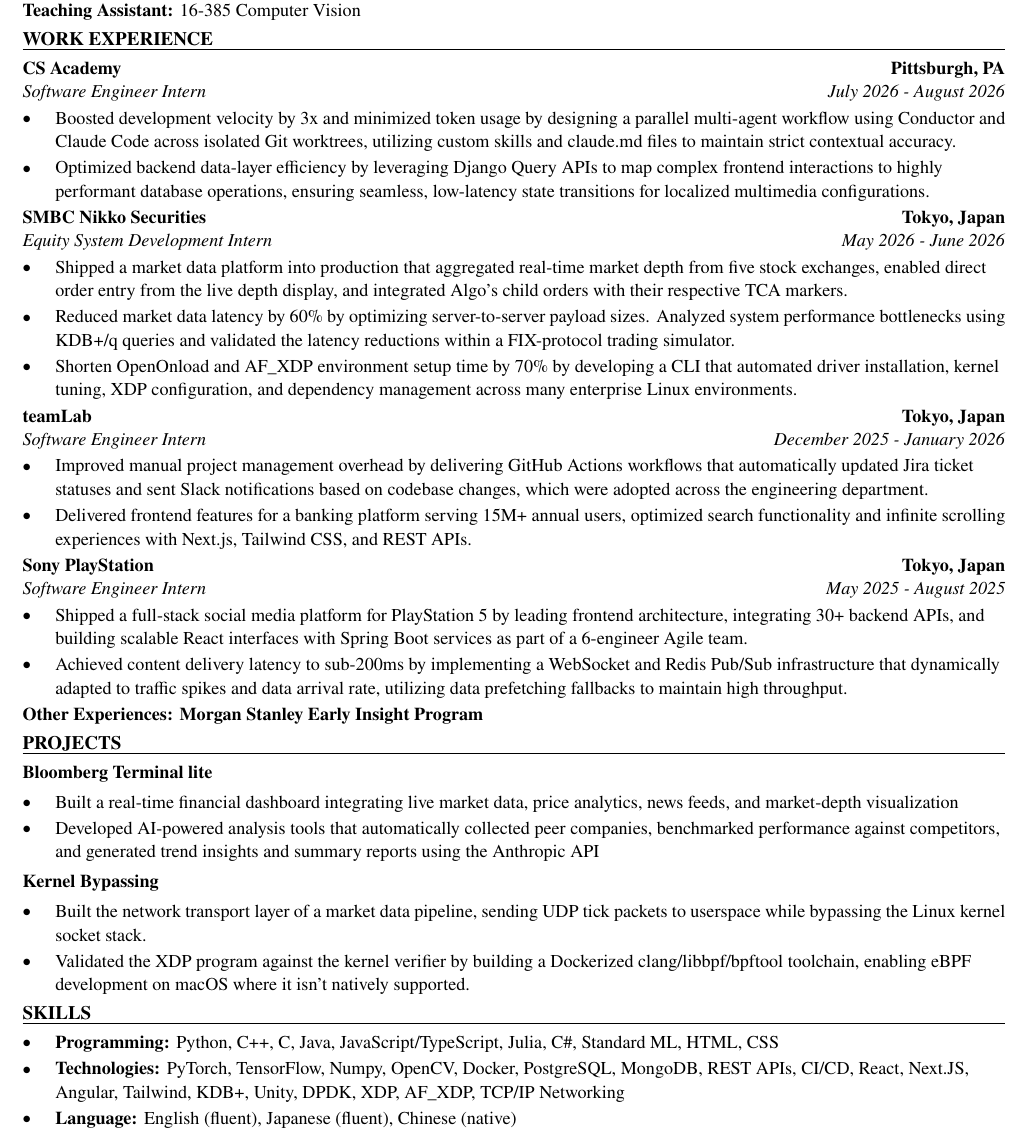
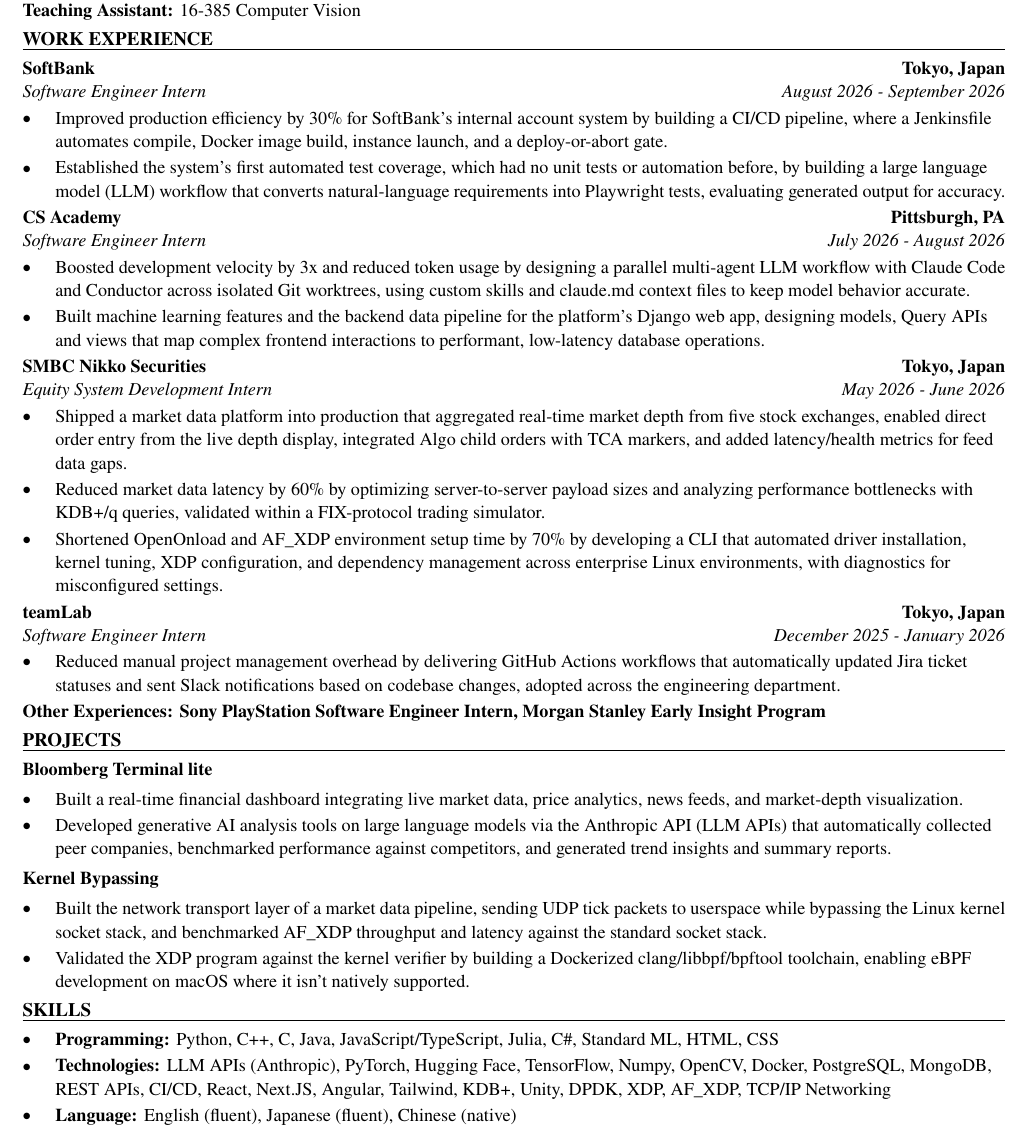
Before and after one commit to xinyichan04/resume, a LaTeX CV (resume.tex, which reads skills.tex): part of the page, cut so that both start at the same text. Compiled offline with pdfLaTeX.

Commit message:
Tailor for GE Vernova: AI Post-Training and Model Alignment Intern (ATS score 81.0 -> 100.0)

```diff
--- a/resume.tex
+++ b/resume.tex
@@ -50,42 +50,41 @@
 \textbf{Teaching Assistant:} 16-385 Computer Vision
 
 \section*{WORK EXPERIENCE}
+\entry{SoftBank}{Tokyo, Japan}{Software Engineer Intern}{August 2026 - September 2026}
+\begin{itemize}
+  \item Improved production efficiency by 30\% for SoftBank's internal account system by building a CI/CD pipeline, where a Jenkinsfile automates compile, Docker image build, instance launch, and a deploy-or-abort gate.
+  \item Established the system's first automated test coverage, which had no unit tests or automation before, by building a large language model (LLM) workflow that converts natural-language requirements into Playwright tests, evaluating generated output for accuracy.
+\end{itemize}
+
 \entry{CS Academy}{Pittsburgh, PA}{Software Engineer Intern}{July 2026 - August 2026}
 \begin{itemize}
-  \item Boosted development velocity by 3x and minimized token usage by designing a parallel multi-agent workflow using Conductor and Claude Code across isolated Git worktrees, utilizing custom skills and claude.md files to maintain strict contextual accuracy.
-  \item Optimized backend data-layer efficiency by leveraging Django Query APIs to map complex frontend interactions to highly performant database operations, ensuring seamless, low-latency state transitions for localized multimedia configurations.
+  \item Boosted development velocity by 3x and reduced token usage by designing a parallel multi-agent LLM workflow with Claude Code and Conductor across isolated Git worktrees, using custom skills and claude.md context files to keep model behavior accurate.
+  \item Built machine learning features and the backend data pipeline for the platform's Django web app, designing models, Query APIs and views that map complex frontend interactions to performant, low-latency database operations.
 \end{itemize}
 
 \entry{SMBC Nikko Securities}{Tokyo, Japan}{Equity System Development Intern}{May 2026 - June 2026}
 \begin{itemize}
-  \item Shipped a market data platform into production that aggregated real-time market depth from five stock exchanges, enabled direct order entry from the live depth display, and integrated Algo's child orders with their respective TCA markers.
-  \item Reduced market data latency by 60\% by optimizing server-to-server payload sizes. Analyzed system performance bottlenecks using KDB+/q queries and validated the latency reductions within a FIX-protocol trading simulator.
-  \item Shorten OpenOnload and AF\_XDP environment setup time by 70\% by developing a CLI that automated driver installation, kernel tuning, XDP configuration, and dependency management across many enterprise Linux environments.
+  \item Shipped a market data platform into production that aggregated real-time market depth from five stock exchanges, enabled direct order entry from the live depth display, integrated Algo child orders with TCA markers, and added latency/health metrics for feed data gaps.
+  \item Reduced market data latency by 60\% by optimizing server-to-server payload sizes and analyzing performance bottlenecks with KDB+/q queries, validated within a FIX-protocol trading simulator.
+  \item Shortened OpenOnload and AF\_XDP environment setup time by 70\% by developing a CLI that automated driver installation, kernel tuning, XDP configuration, and dependency management across enterprise Linux environments, with diagnostics for misconfigured settings.
 \end{itemize}
 
 \entry{teamLab}{Tokyo, Japan}{Software Engineer Intern}{December 2025 - January 2026}
 \begin{itemize}
-  \item Improved manual project management overhead by delivering GitHub Actions workflows that automatically updated Jira ticket statuses and sent Slack notifications based on codebase changes, which were adopted across the engineering department.
-  \item Delivered frontend features for a banking platform serving 15M+ annual users, optimized search functionality and infinite scrolling experiences with Next.js, Tailwind CSS, and REST APIs.
+  \item Reduced manual project management overhead by delivering GitHub Actions workflows that automatically updated Jira ticket statuses and sent Slack notifications based on codebase changes, adopted across the engineering department.
 \end{itemize}
-
-\entry{Sony PlayStation}{Tokyo, Japan}{Software Engineer Intern}{May 2025 - August 2025}
-\begin{itemize}
-  \item Shipped a full-stack social media platform for PlayStation 5 by leading frontend architecture, integrating 30+ backend APIs, and building scalable React interfaces with Spring Boot services as part of a 6-engineer Agile team.
-  \item Achieved content delivery latency to sub-200ms by implementing a WebSocket and Redis Pub/Sub infrastructure that dynamically adapted to traffic spikes and data arrival rate, utilizing data prefetching fallbacks to maintain high throughput.
-\end{itemize}
-\textbf{Other Experiences: Morgan Stanley Early Insight Program}
+\textbf{Other Experiences: Sony PlayStation Software Engineer Intern, Morgan Stanley Early Insight Program}
 
 \section*{PROJECTS}
 \textbf{Bloomberg Terminal lite}\par\vspace{2pt}
 \begin{itemize}
-  \item Built a real-time financial dashboard integrating live market data, price analytics, news feeds, and market-depth visualization
-  \item Developed AI-powered analysis tools that automatically collected peer companies, benchmarked performance against competitors, and generated trend insights and summary reports using the Anthropic API
+  \item Built a real-time financial dashboard integrating live market data, price analytics, news feeds, and market-depth visualization.
+  \item Developed generative AI analysis tools on large language models via the Anthropic API (LLM APIs) that automatically collected peer companies, benchmarked performance against competitors, and generated trend insights and summary reports.
 \end{itemize}
 \vspace{2pt}
 \textbf{Kernel Bypassing}\par\vspace{2pt}
 \begin{itemize}
-  \item Built the network transport layer of a market data pipeline, sending UDP tick packets to userspace while bypassing the Linux kernel socket stack.
+  \item Built the network transport layer of a market data pipeline, sending UDP tick packets to userspace while bypassing the Linux kernel socket stack, and benchmarked AF\_XDP throughput and latency against the standard socket stack.
   \item Validated the XDP program against the kernel verifier by building a Dockerized clang/libbpf/bpftool toolchain, enabling eBPF development on macOS where it isn't natively supported.
 \end{itemize}
 
--- a/skills.tex
+++ b/skills.tex
@@ -2,6 +2,6 @@
 \section*{SKILLS}
 \begin{itemize}
   \item \textbf{Programming:} Python, C++, C, Java, JavaScript/TypeScript, Julia, C\#, Standard ML, HTML, CSS
-  \item \textbf{Technologies:} PyTorch, TensorFlow, Numpy, OpenCV, Docker, PostgreSQL, MongoDB, REST APIs, CI/CD, React, Next.JS, Angular, Tailwind, KDB+, Unity, DPDK, XDP, AF\_XDP, TCP/IP Networking
+  \item \textbf{Technologies:} LLM APIs (Anthropic), PyTorch, Hugging Face, TensorFlow, Numpy, OpenCV, Docker, PostgreSQL, MongoDB, REST APIs, CI/CD, React, Next.JS, Angular, Tailwind, KDB+, Unity, DPDK, XDP, AF\_XDP, TCP/IP Networking
   \item \textbf{Language:} English (fluent), Japanese (fluent), Chinese (native)
 \end{itemize}
```
